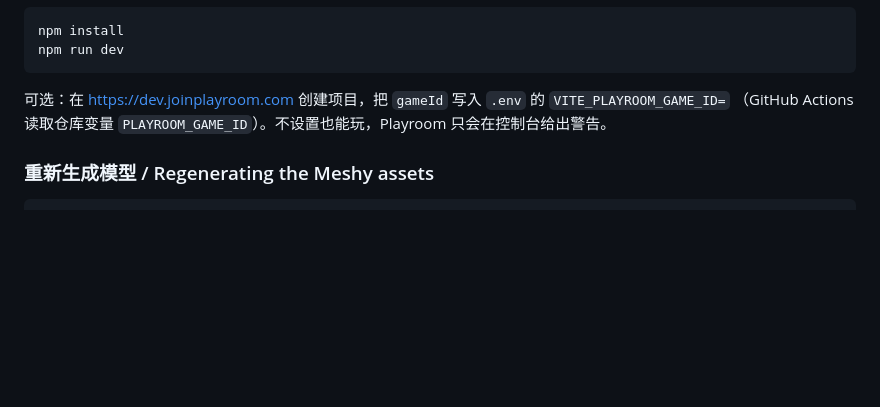
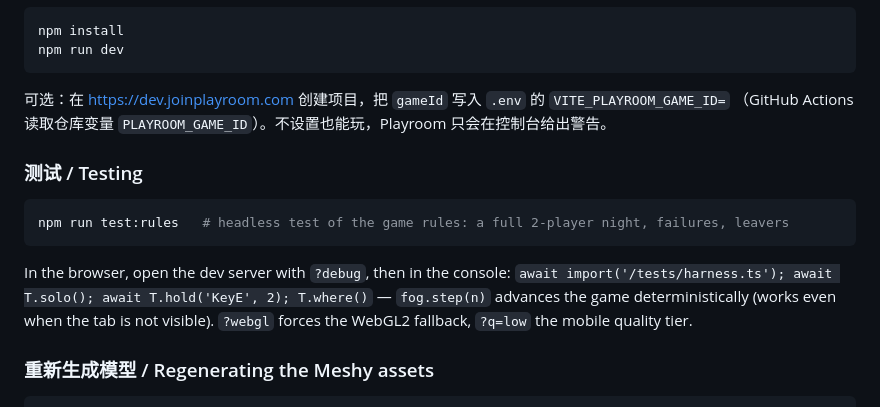
Before and after one commit to haidongnie/alcatraz-fogbreak, a Markdown page: README.md, the part around the change. GitHub-like rendering; blank space fills up the shorter version.

Commit message:
README: testing instructions
Co-Authored-By: Claude Opus 5.5 <noreply@anthropic.com>

````diff
--- a/README.md
+++ b/README.md
@@ -55,6 +55,17 @@ npm run dev
 可选：在 https://dev.joinplayroom.com 创建项目，把 `gameId` 写入 `.env` 的 `VITE_PLAYROOM_GAME_ID=`
 （GitHub Actions 读取仓库变量 `PLAYROOM_GAME_ID`）。不设置也能玩，Playroom 只会在控制台给出警告。
 
+### 测试 / Testing
+
+```bash
+npm run test:rules   # headless test of the game rules: a full 2-player night, failures, leavers
+```
+
+In the browser, open the dev server with `?debug`, then in the console:
+`await import('/tests/harness.ts'); await T.solo(); await T.hold('KeyE', 2); T.where()` —
+`fog.step(n)` advances the game deterministically (works even when the tab is not visible).
+`?webgl` forces the WebGL2 fallback, `?q=low` the mobile quality tier.
+
 ### 重新生成模型 / Regenerating the Meshy assets
 
 ```bash
````
